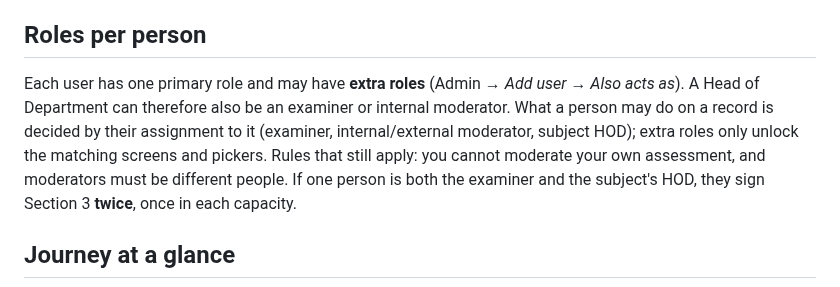
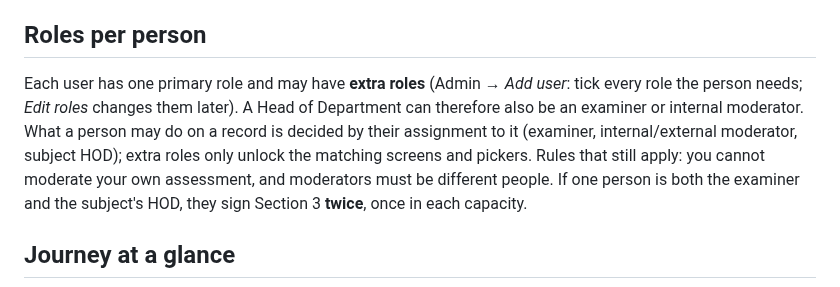
Before and after one commit to meyerjo2024/ModerationDEMS, a Markdown page: docs/workflow.md, the part around the change. Drawn GitHub-style.

```diff
--- a/docs/workflow.md
+++ b/docs/workflow.md
@@ -8,7 +8,7 @@ The reviewer's comments live in `document_comments` (quote + offset anchor, auth
 
 ## Roles per person
 
-Each user has one primary role and may have **extra roles** (Admin → *Add user → Also acts as*). A Head of Department can therefore also be an examiner or internal moderator. What a person may do on a record is decided by their assignment to it (examiner, internal/external moderator, subject HOD); extra roles only unlock the matching screens and pickers. Rules that still apply: you cannot moderate your own assessment, and moderators must be different people. If one person is both the examiner and the subject's HOD, they sign Section 3 **twice**, once in each capacity.
+Each user has one primary role and may have **extra roles** (Admin → *Add user*: tick every role the person needs; *Edit roles* changes them later). A Head of Department can therefore also be an examiner or internal moderator. What a person may do on a record is decided by their assignment to it (examiner, internal/external moderator, subject HOD); extra roles only unlock the matching screens and pickers. Rules that still apply: you cannot moderate your own assessment, and moderators must be different people. If one person is both the examiner and the subject's HOD, they sign Section 3 **twice**, once in each capacity.
 
 ## Journey at a glance
 
```
Also changed, not shown: docs/manuals/04-head-of-department.md (+1 -1 lines), docs/screenshots/admin.png, 5 other files.
